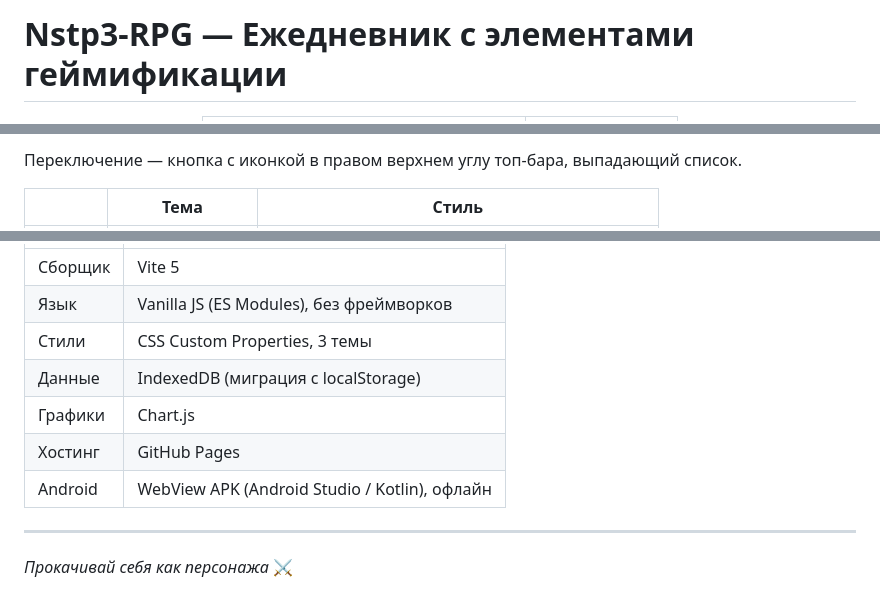
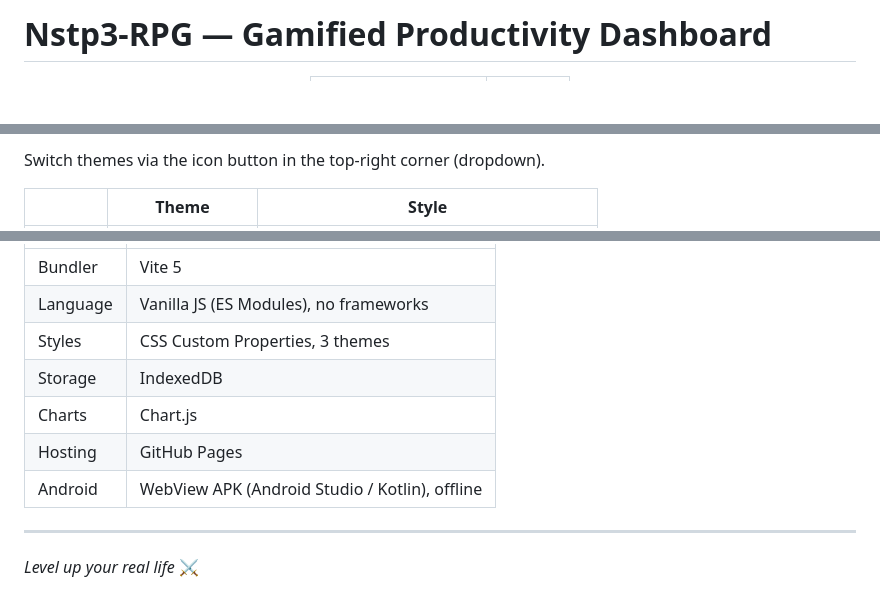
Before and after one commit to Nstp3/Nstp3-RPG-project, a Markdown page: README.md, 3 parts joined by grey strips. Rendered like a GitHub page; blank space fills up the shorter version.

```diff
--- a/README.md
+++ b/README.md
@@ -1,4 +1,4 @@
-# Nstp3-RPG — Ежедневник с элементами геймификации
+# Nstp3-RPG — Gamified Productivity Dashboard
 
 <div align="center">
   <table>
@@ -88,5 +93,5 @@
 
-Переключение — кнопка с иконкой в правом верхнем углу топ-бара, выпадающий список.
+Switch themes via the icon button in the top-right corner (dropdown).
 
-| | Тема | Стиль |
+| | Theme | Style |
 |---|------|-------|
@@ -189,14 +176,14 @@ nstp3-rpg/
 
 | | |
 |---|---|
-| Сборщик | Vite 5 |
-| Язык | Vanilla JS (ES Modules), без фреймворков |
-| Стили | CSS Custom Properties, 3 темы |
-| Данные | IndexedDB (миграция с localStorage) |
-| Графики | Chart.js |
-| Хостинг | GitHub Pages |
-| Android | WebView APK (Android Studio / Kotlin), офлайн |
+| Bundler | Vite 5 |
+| Language | Vanilla JS (ES Modules), no frameworks |
+| Styles | CSS Custom Properties, 3 themes |
+| Storage | IndexedDB |
+| Charts | Chart.js |
+| Hosting | GitHub Pages |
+| Android | WebView APK (Android Studio / Kotlin), offline |
 
 ---
 
-*Прокачивай себя как персонажа* ⚔️
+*Level up your real life* ⚔️
```
Also changed, not shown: other parts of README.md (+79 -92 lines), README.ru.md (added, +134 -0 lines).
